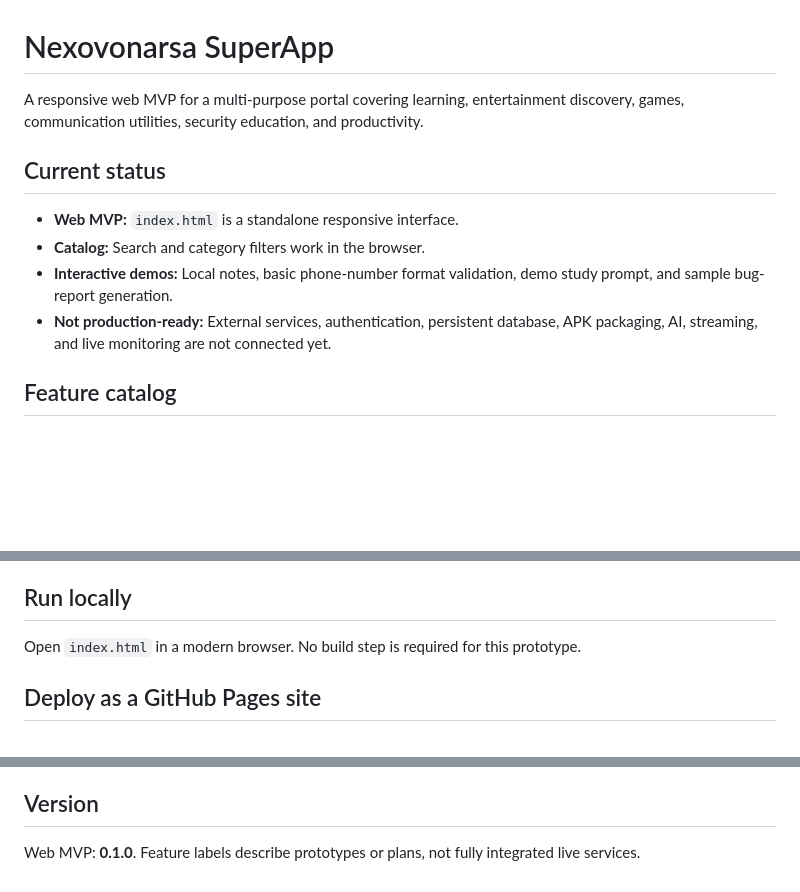
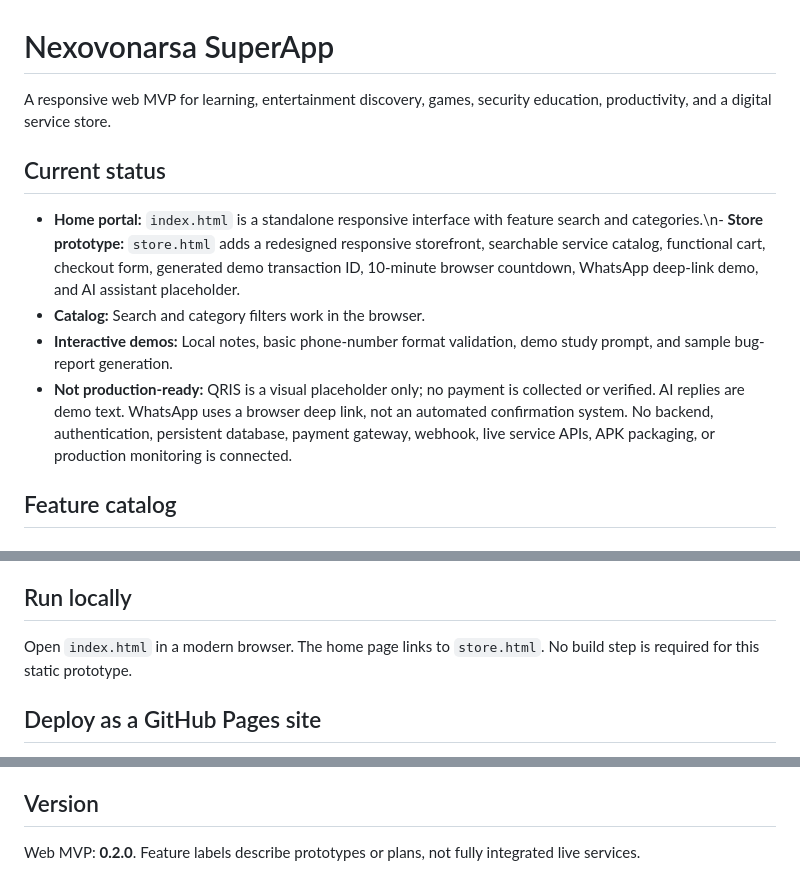
Before and after one commit to nararyajayautamagroub/Nexovonarsa-SuperApp, a Markdown page: README.md, 3 parts joined by grey strips. Rendered like a GitHub page; blank space fills up the shorter version.

Commit message:
Document store demo and production payment requirements

```diff
--- a/README.md
+++ b/README.md
@@ -1,13 +1,13 @@
 # Nexovonarsa SuperApp
 
-A responsive web MVP for a multi-purpose portal covering learning, entertainment discovery, games, communication utilities, security education, and productivity.
+A responsive web MVP for learning, entertainment discovery, games, security education, productivity, and a digital service store.
 
 ## Current status
 
-- **Web MVP:** `index.html` is a standalone responsive interface.
+- **Home portal:** `index.html` is a standalone responsive interface with feature search and categories.\n- **Store prototype:** `store.html` adds a redesigned responsive storefront, searchable service catalog, functional cart, checkout form, generated demo transaction ID, 10-minute browser countdown, WhatsApp deep-link demo, and AI assistant placeholder.
 - **Catalog:** Search and category filters work in the browser.
 - **Interactive demos:** Local notes, basic phone-number format validation, demo study prompt, and sample bug-report generation.
-- **Not production-ready:** External services, authentication, persistent database, APK packaging, AI, streaming, and live monitoring are not connected yet.
+- **Not production-ready:** QRIS is a visual placeholder only; no payment is collected or verified. AI replies are demo text. WhatsApp uses a browser deep link, not an automated confirmation system. No backend, authentication, persistent database, payment gateway, webhook, live service APIs, APK packaging, or production monitoring is connected.
 
 ## Feature catalog
 
@@ -43,7 +43,7 @@ A responsive web MVP for a multi-purpose portal covering learning, entertainment
 
 ## Run locally
 
-Open `index.html` in a modern browser. No build step is required for this prototype.
+Open `index.html` in a modern browser. The home page links to `store.html`. No build step is required for this static prototype.
 
 ## Deploy as a GitHub Pages site
 
@@ -67,4 +67,4 @@ This project is for lawful, consent-based use. It does not implement DDoS tools,
 
 ## Version
 
-Web MVP: **0.1.0**. Feature labels describe prototypes or plans, not fully integrated live services.
+Web MVP: **0.2.0**. Feature labels describe prototypes or plans, not fully integrated live services.
```
